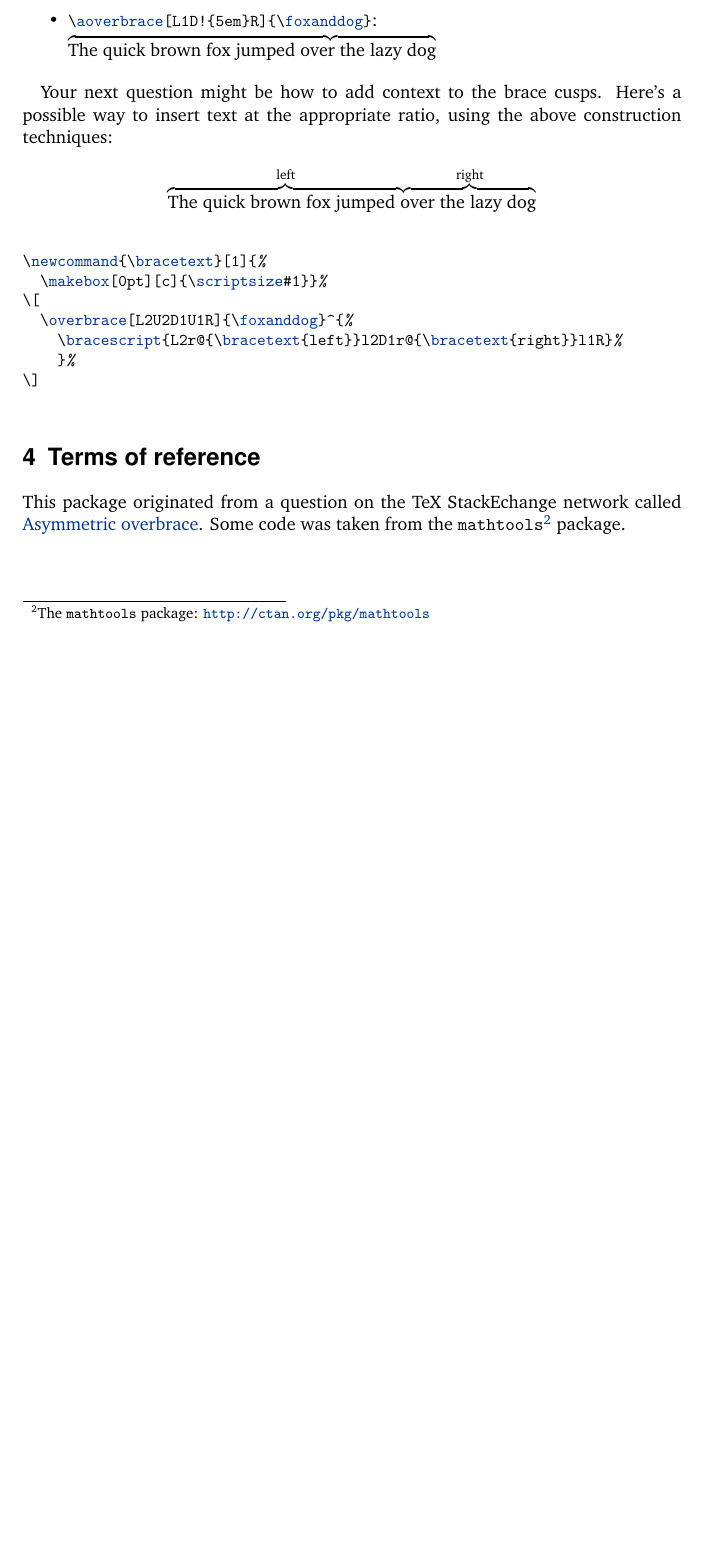
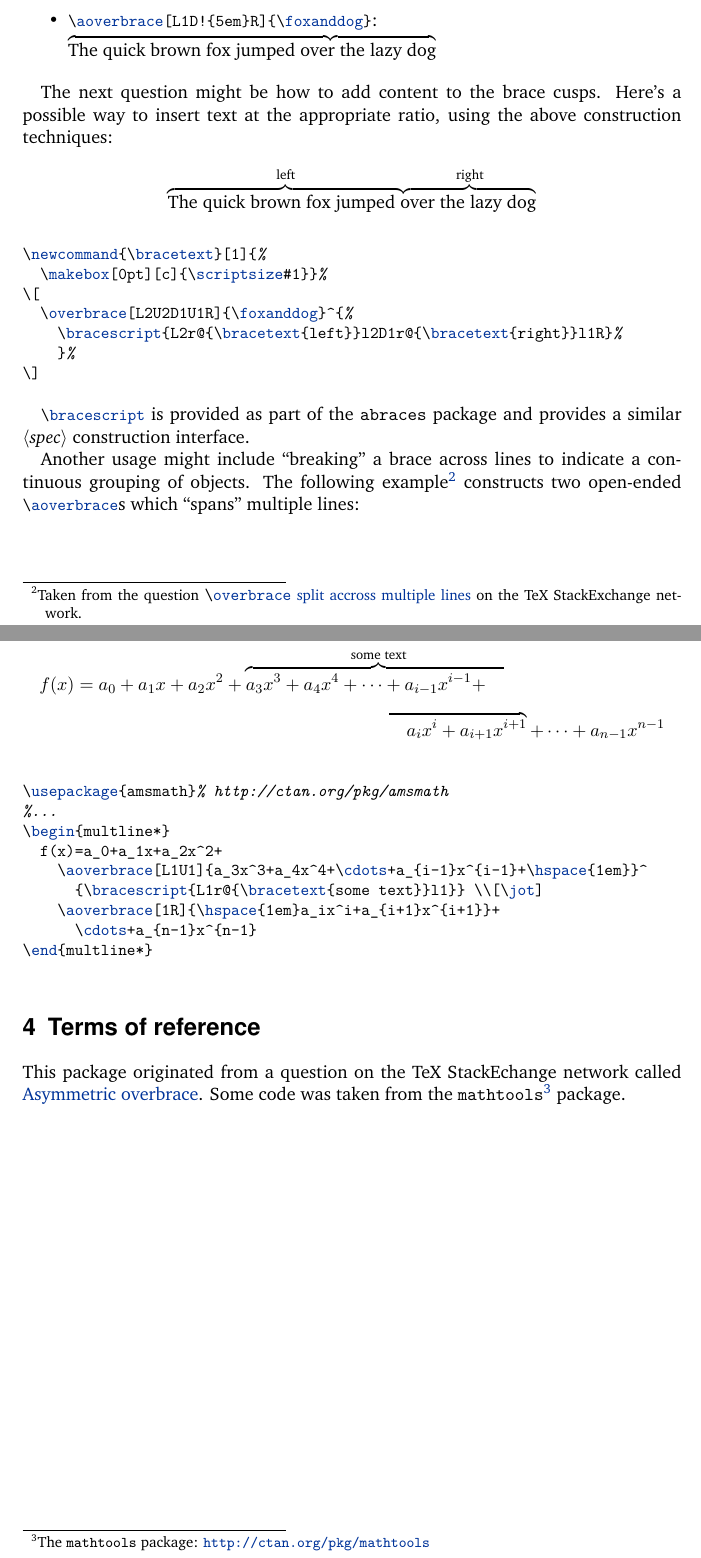
Before and after one commit to wgrundlingh/abraces, a LaTeX document (abraces-doc.tex): part of page 3 of 3 before the commit and two parts of pages 3 and 4 of 4 after it, the two joined at a grey line, cut so that both start at the same text, the shorter picture padded with empty space. Compiled offline with pdfLaTeX.

Commit message:
Updated documentation with another example.

```diff
--- a/abraces-doc.tex
+++ b/abraces-doc.tex
@@ -1,18 +1,18 @@
-% $Id: abraces-doc.tex,v 1.0 2012/01/01 00:00:00 wgrundlingh stable $
+% $Id: abraces-doc.tex,v 1.0 2012/08/24 00:00:00 wgrundlingh stable $
 \RequirePackage{xcolor}% http://ctan.org/pkg/xcolor (required to "overload" color package)
 \documentclass{ltxdockit}[2011/03/25]
 %\usepackage{xspace}% http://ctan.org/pkg/xspace (already loaded by ltxdockit)
 \usepackage[overload]{abraces}% http://ctan.org/pkg/abraces
 \usepackage{booktabs}% http://ctan.org/pkg/booktabs
 \usepackage{shortvrb}% http://ctan.org/pkg/shortvrb
+\usepackage{amsmath}% http://ctan.org/pkg/amsmath
 \MakeShortVerb{\|}
 
-\rcsid{$Id: abraces.tex,v 1.0 2012/08/30 00:00:00 wgrundlingh stable $}
+\rcsid{$Id: abraces.tex,v 1.0 2012/08/24 00:00:00 wgrundlingh stable $}
 %\setcounter{secnumdepth}{2}
 \setcounter{tocdepth}{4}
 
 \newsavebox{\codebox}% For storing code segments in footer.
-\newcommand*{\abraces}{Abraces\xspace}
 \newcommand*{\abracesctan}{http://ctan.org/pkg/abraces}
 
 \lstset{
@@ -22,7 +22,7 @@
 
 \titlepage{%
   title={The \sty{abraces} Package},
-  subtitle={Arbitrary or asymmetric braces},
+  subtitle={Asymmetric or arbitrary braces},
   url={\abracesctan},
   author={Werner Grundlingh},
   email={latex.abraces@gmail.com},
@@ -31,9 +31,9 @@
 
 \hypersetup{%
   pdftitle={The abraces Package},
-  pdfsubject={Arbitrary or asymmetric braces},
+  pdfsubject={Asymmetric or arbitrary braces},
   pdfauthor={Werner Grundlingh},
-  pdfkeywords={tex, latex, references, cross-reference, labels}}
+  pdfkeywords={tex, latex, braces, overbrace, underbrace, math-mode}}
 
 \setcounter{secnumdepth}{4}
 
@@ -45,9 +45,6 @@
 \section{Introduction} \label{intro}
 
 The \sty{abraces}\footnote{The \sty{abraces} package: \url{http://ctan.org/pkg/abraces}} package provides a key-driven interface to suppliment new constructions of the traditional \lstinline!\overbrace! and \lstinline!\underbrace! pairs.
-
-%\section{User Guide} \label{user-guide}
-%\subsection{Package Options} \label{package-options}
 
 \section{User interface} \label{user-interface}
 
@@ -116,7 +126,7 @@ Some examples of the types of braces that can be constructed using \sty{abraces}
   \item \lstinline~\aoverbrace[L1D!{5em}R]{\foxanddog}~: \\ $\aoverbrace[L1D!{5em}R]{\foxanddog}$
 \end{itemize}
 
-Your next question might be how to add context to the brace cusps. Here's a possible way to insert text at the appropriate ratio, using the above construction techniques:
+The next question might be how to add content to the brace cusps. Here's a possible way to insert text at the appropriate ratio, using the above construction techniques:
 
 \newcommand{\bracetext}[1]{%
   \makebox[0pt][c]{\scriptsize#1}}%
@@ -136,6 +146,30 @@ Your next question might be how to add context to the brace cusps. Here's a poss
 \]
 \end{lstlisting}
 
+\lstinline!\bracescript! is provided as part of the \sty{abraces} package and provides a similar \prm{spec} construction interface.
+
+\begin{lrbox}{\codebox}\footnotesize\lstinline!\overbrace!\end{lrbox}% Capture code in \codebox
+Another usage might include ``breaking'' a brace across lines to indicate a continuous grouping of objects. The following example\footnote{Taken from the question \href{http://tex.stackexchange.com/q/25510/5764}{\usebox{\codebox} split accross multiple lines} on the TeX StackExchange network.} constructs two open-ended \lstinline!\aoverbrace!s which ``spans'' multiple lines:
+
+\begin{multline*}
+  f(x)=a_0+a_1x+a_2x^2+
+    \aoverbrace[L1U1]{a_3x^3+a_4x^4+\cdots+a_{i-1}x^{i-1}+\hspace{1em}}^
+      {\bracescript{L1r@{\bracetext{some text}}l1}} \\[\jot]
+    \aoverbrace[1R]{\hspace{1em}a_ix^i+a_{i+1}x^{i+1}}+\cdots+a_{n-1}x^{n-1}
+\end{multline*}
+
+\begin{lstlisting}
+\usepackage{amsmath}% http://ctan.org/pkg/amsmath
+%...
+\begin{multline*}
+  f(x)=a_0+a_1x+a_2x^2+
+    \aoverbrace[L1U1]{a_3x^3+a_4x^4+\cdots+a_{i-1}x^{i-1}+\hspace{1em}}^
+      {\bracescript{L1r@{\bracetext{some text}}l1}} \\[\jot]
+    \aoverbrace[1R]{\hspace{1em}a_ix^i+a_{i+1}x^{i+1}}+
+      \cdots+a_{n-1}x^{n-1}
+\end{multline*}
+\end{lstlisting}
+
 \section{Terms of reference}
 
 This package originated from a question on the TeX StackEchange network called \href{http://tex.stackexchange.com/q/68526/5764}{Asymmetric overbrace}. Some code was taken from the \sty{mathtools}\footnote{The \sty{mathtools} package: \url{http://ctan.org/pkg/mathtools}} package.
```
Also changed, not shown: abraces-doc.pdf, abraces-doc.tex (23 more changed lines).
